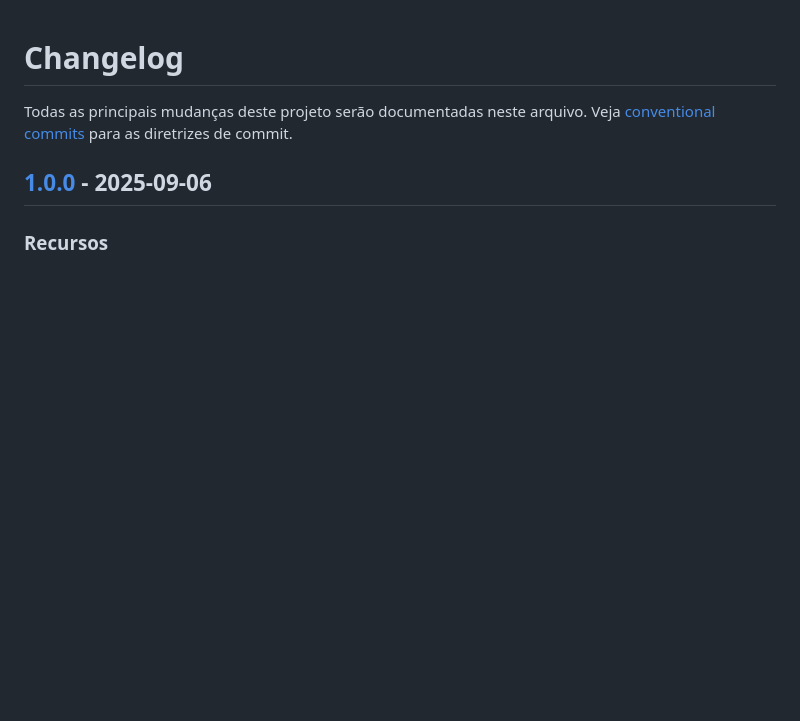
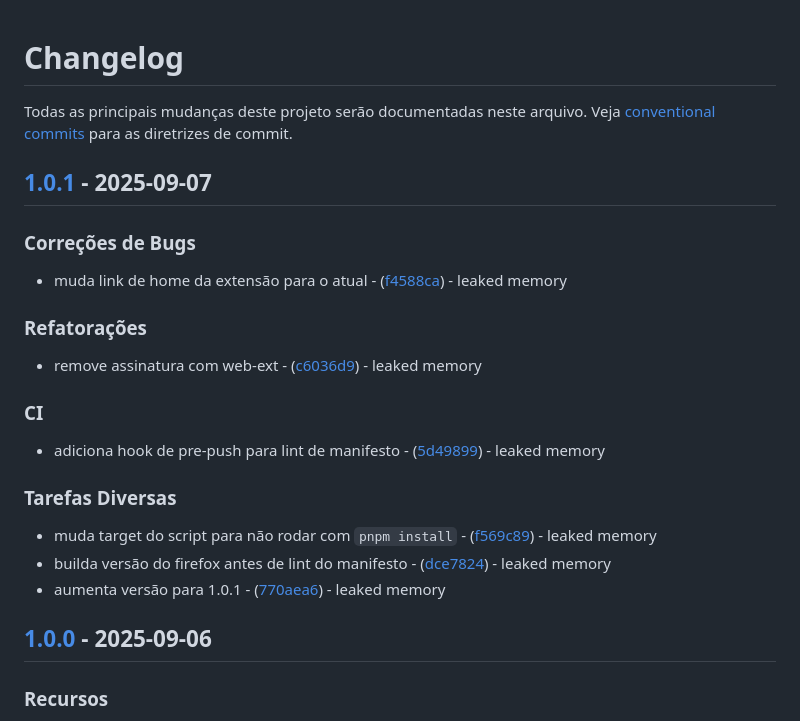
Before and after one commit to leakedmemory/notas-literarias, a Markdown page: CHANGELOG.md, the part around the change. Drawn GitHub-style; blank space fills up the shorter version.

Commit message:
doc: atualiza changelog

```diff
--- a/CHANGELOG.md
+++ b/CHANGELOG.md
@@ -1,6 +1,26 @@
 # Changelog
 
 Todas as principais mudanças deste projeto serão documentadas neste arquivo. Veja [conventional commits](https://www.conventionalcommits.org/) para as diretrizes de commit.
+
+## [1.0.1](https://codeberg.org/leakedmemory/notas-literarias/compare/v1.0.0..v1.0.1) - 2025-09-07
+
+### Correções de Bugs
+
+- muda link de home da extensão para o atual - ([f4588ca](https://codeberg.org/leakedmemory/notas-literarias/commit/f4588ca4766237b342ec8272a003a05e0713b1ae)) - leaked memory
+
+### Refatorações
+
+- remove assinatura com web-ext - ([c6036d9](https://codeberg.org/leakedmemory/notas-literarias/commit/c6036d915810778f0eb89701a78ffff74a8b3cc2)) - leaked memory
+
+### CI
+
+- adiciona hook de pre-push para lint de manifesto - ([5d49899](https://codeberg.org/leakedmemory/notas-literarias/commit/5d49899cc4125b0237f8fe0245227d666fccff50)) - leaked memory
+
+### Tarefas Diversas
+
+- muda target do script para não rodar com `pnpm install` - ([f569c89](https://codeberg.org/leakedmemory/notas-literarias/commit/f569c89a2219a66f1ded7d0522f8a727dc0c126f)) - leaked memory
+- builda versão do firefox antes de lint do manifesto - ([dce7824](https://codeberg.org/leakedmemory/notas-literarias/commit/dce7824a27e4dd8040d32c04ff4ecf3623f3deef)) - leaked memory
+- aumenta versão para 1.0.1 - ([770aea6](https://codeberg.org/leakedmemory/notas-literarias/commit/770aea67609cda5a80bf8582094f4da078715885)) - leaked memory
 
 ## [1.0.0](https://codeberg.org/leakedmemory/notas-literarias/compare/v0.5.0..v1.0.0) - 2025-09-06
 
```
